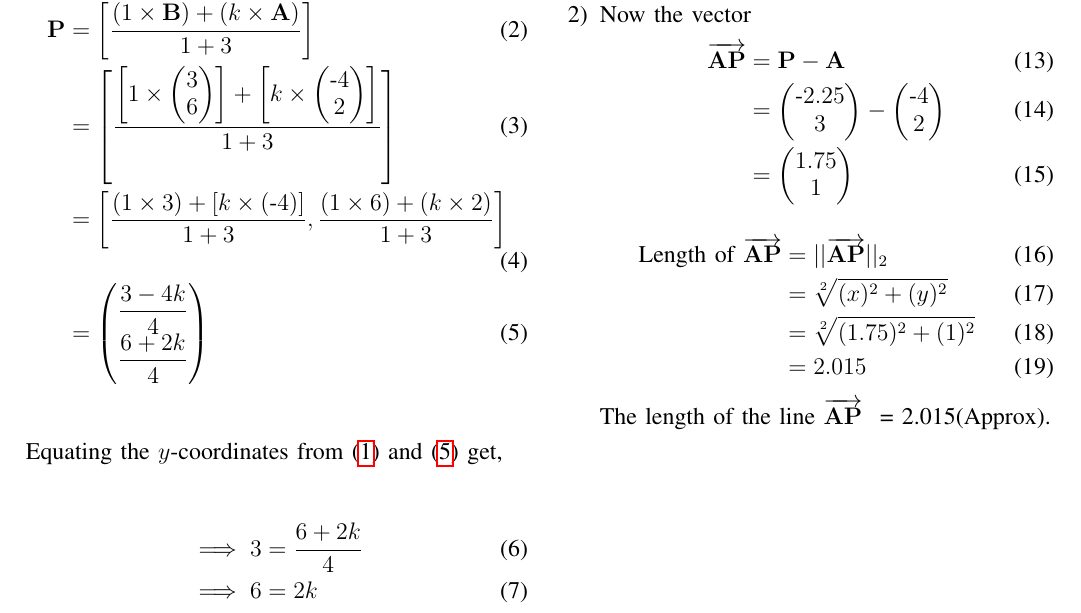
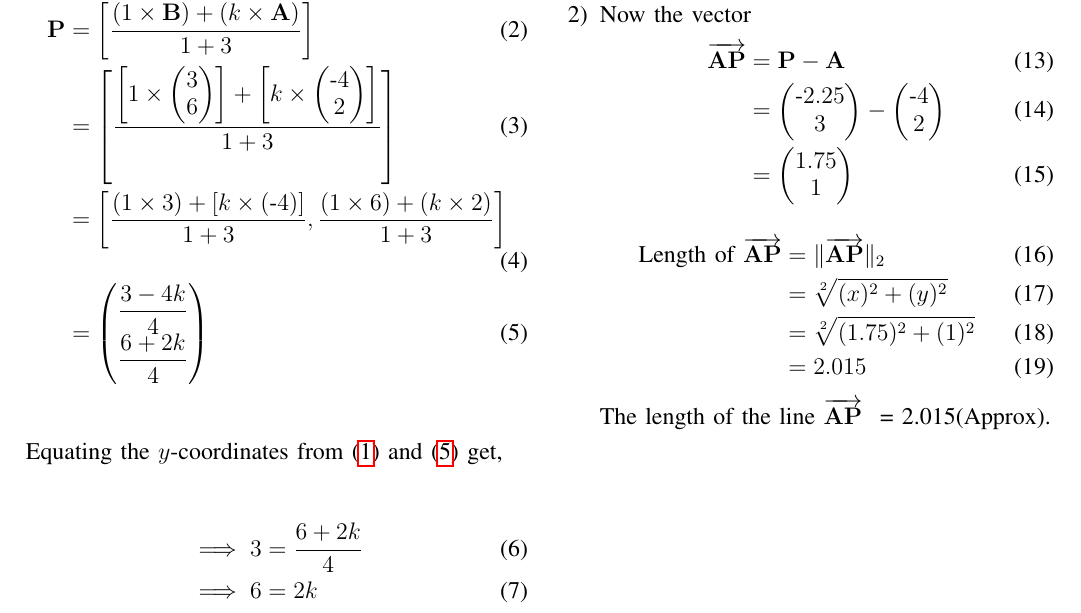
Before and after one commit to Nwjwrbrh/AI1110, a LaTeX problem sheet (Assignment-1/Latex/assignment1.tex): part of page 1 of 2, cut so that both start at the same text. Compiled offline with pdfLaTeX.

Commit message:
Add files via upload

```diff
--- a/Assignment-1/Latex/assignment1.tex
+++ b/Assignment-1/Latex/assignment1.tex
@@ -199,7 +199,7 @@ $\therefore$ the ratio in which the line $\overrightarrow{\vec{AP}}$ is divided
 &=\myvec{1.75\\1}
 \end{align}
 \begin{align}
-\text{Length of $\overrightarrow{\vec{AP}}$}&=||\overrightarrow{\vec{AP}}||_2\\
+\text{Length of $\overrightarrow{\vec{AP}}$}&=\lVert \overrightarrow{\vec{AP}} \rVert_2\\
 &=\sqrt[2]{(x)^2+(y)^2}\\
 &=\sqrt[2]{(1.75)^2+(1)^2}\\
 &= 2.015
```
Also changed, not shown: Assignment-1/Latex/assignment1.pdf.
